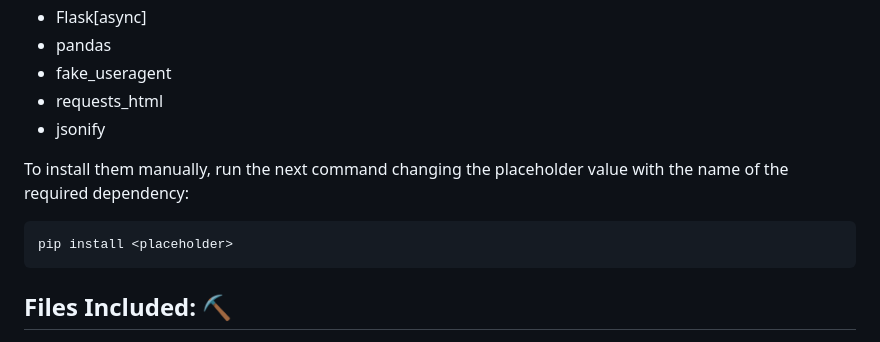
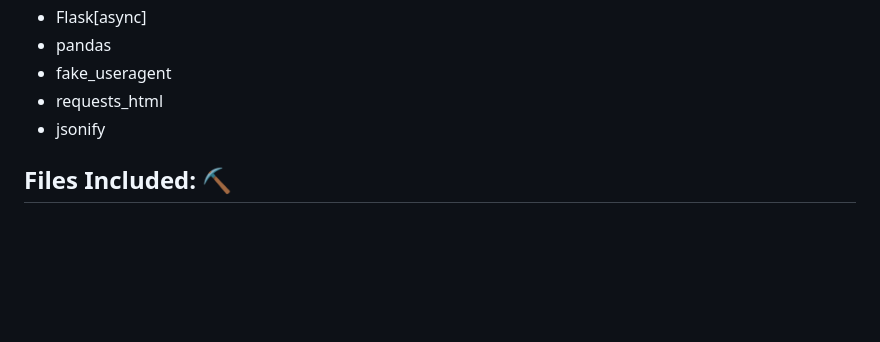
Before and after one commit to Oscaretz/Scraper_and_mapping, a Markdown page: ReadMe.md, the part around the change. GitHub-like rendering; blank space fills up the shorter version.

````diff
--- a/ReadMe.md
+++ b/ReadMe.md
@@ -24,13 +24,6 @@ We will be using the following dependencies for our code, which will be installe
 - fake_useragent
 - requests_html
 - jsonify
-
-
-To install them manually, run the next command changing the placeholder value with the name of the required dependency:
-
-```
-pip install <placeholder>
-```
 
 ## Files Included: :pick:
 
````
